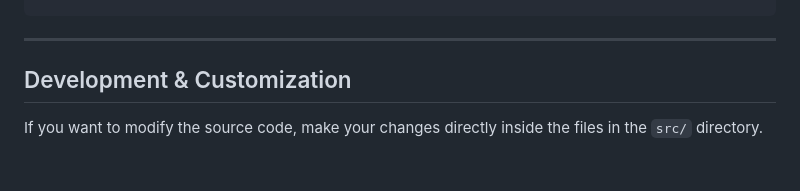
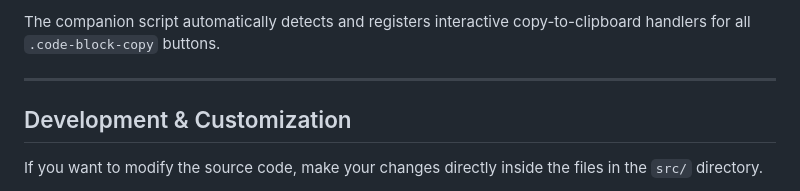
Before and after one commit to derekarronblackburn/magpieCss, a Markdown page: README.md, the part around one of its changes. Rendered like a GitHub page; blank space fills up the shorter version.

Commit message:
Document code block component in README.md

```diff
--- a/README.md
+++ b/README.md
@@ -69,3 +89,5 @@ MagpieCSS.theme.set('terminal');
+The companion script automatically detects and registers interactive copy-to-clipboard handlers for all `.code-block-copy` buttons.
+
 ---
 
 ## Development & Customization
```
Also changed, not shown: other parts of README.md (+20 -0 lines).
